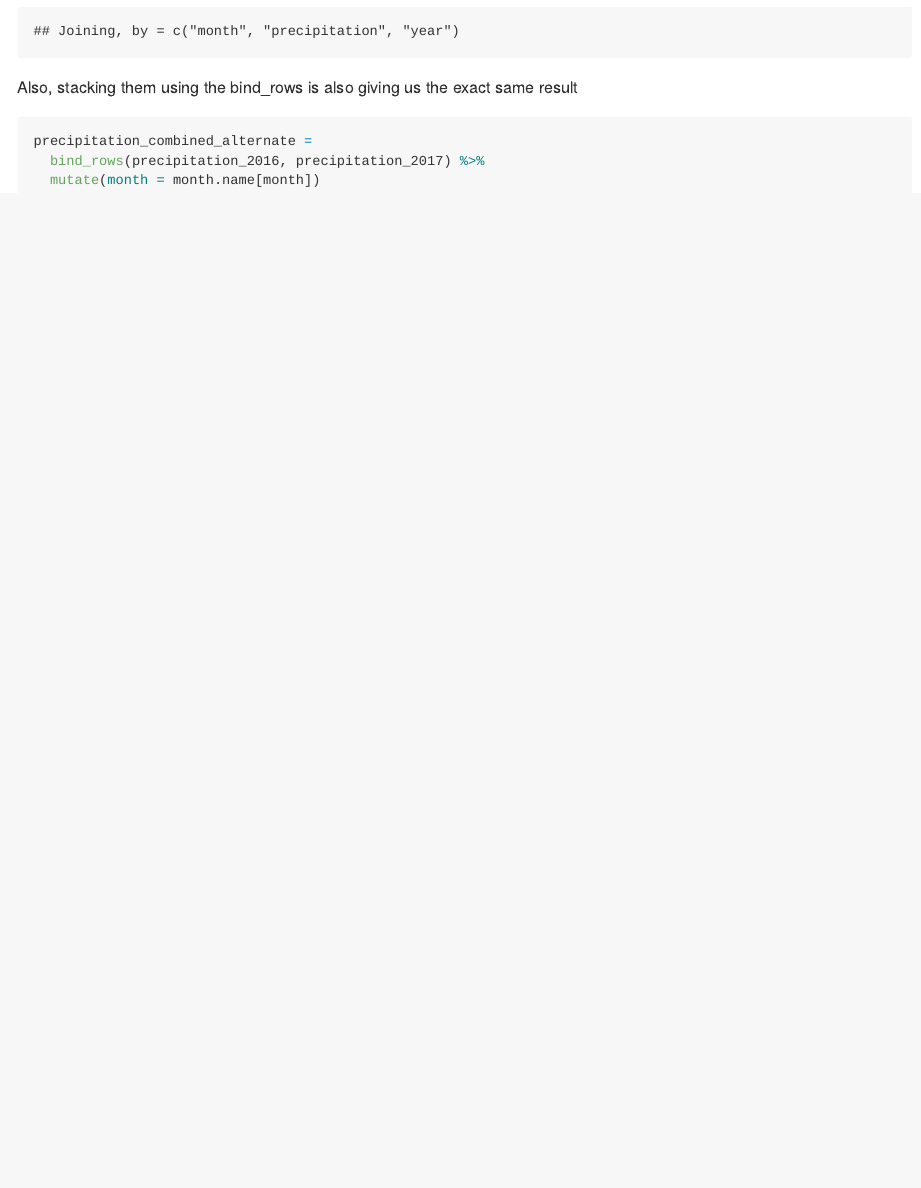
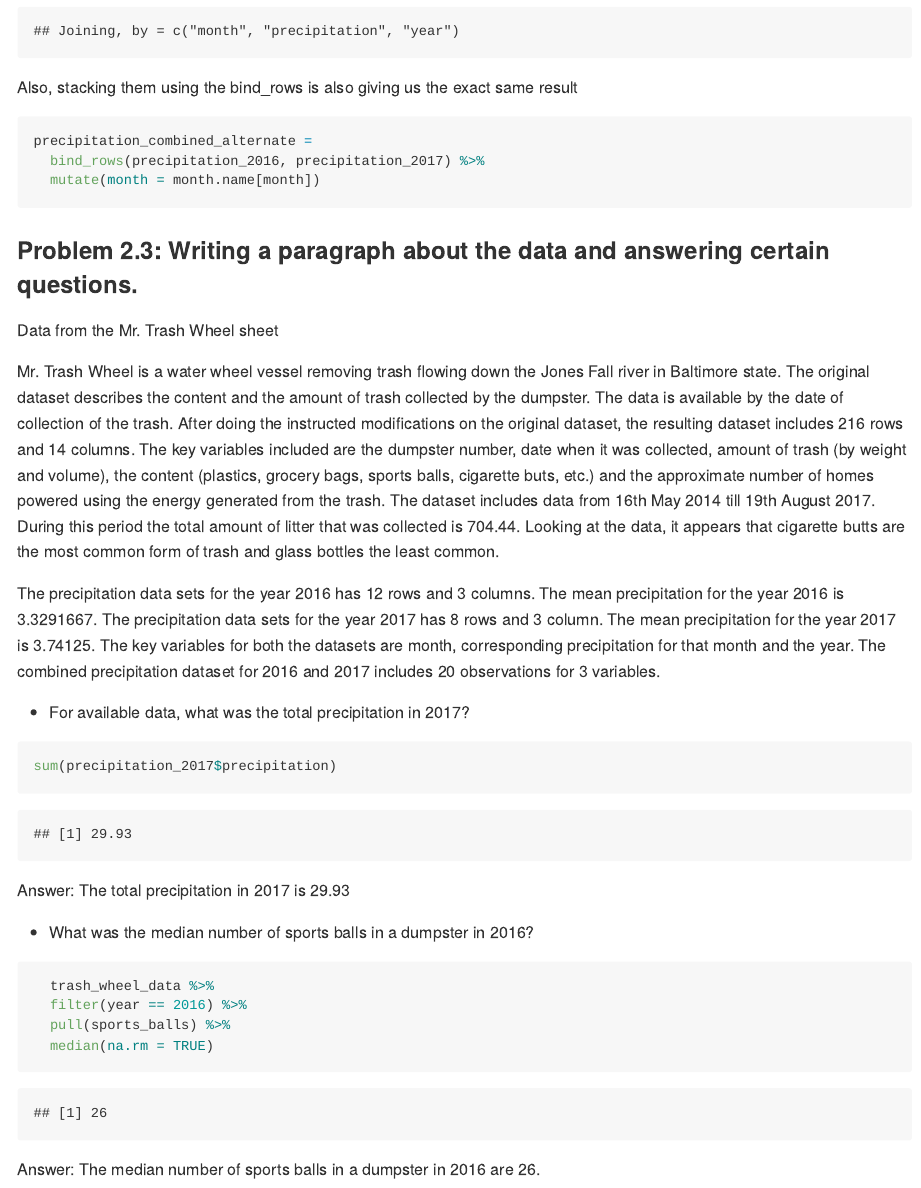
Before and after one commit to pmatreja/p8105_hw2_pm2995, an R Markdown document (p8105_hw2_pm2995.Rmd): the page in a window 1100 px wide, from 4560 px down. The pictures show the output file p8105_hw2_pm2995.md that the author committed with the source, drawn offline in the style of GitHub; long lines of code are wrapped.

Commit message:
Describing the trash wheel and precipitation data sets with inline code.
Answering specific questions

````diff
--- a/p8105_hw2_pm2995.Rmd
+++ b/p8105_hw2_pm2995.Rmd
@@ -173,3 +173,30 @@ precipitation_combined_alternate =
   bind_rows(precipitation_2016, precipitation_2017) %>%
   mutate(month = month.name[month])
 ```
+
+###Problem 2.3: Writing a paragraph about the data and answering certain questions.
+
+Data from the Mr. Trash Wheel sheet
+
+Mr. Trash Wheel is a water wheel vessel removing trash flowing down the Jones Fall river in Baltimore state. The original dataset describes the content and the amount of trash collected by the dumpster. The data is available by the date of collection of the trash. After doing the instructed modifications on the original dataset, the resulting dataset includes `r nrow(trash_wheel_data)` rows and `r ncol(trash_wheel_data)` columns. The key variables included are the dumpster number, date when it was collected, amount of trash (by weight and volume), the content (plastics, grocery bags, sports balls, cigarette buts, etc.) and the approximate number of homes powered using the energy generated from the trash. The dataset includes data from 16th May 2014 till 19th August 2017. During this period the total amount of litter that was collected is `r trash_wheel_data %>% filter(!(month == "Grand Total")) %>% pull(weight_tons) %>% sum()`. Looking at the data, it appears that cigarette butts are the most common form of trash and glass bottles the least common.
+
+The precipitation data sets for the year 2016 has `r nrow(precipitation_2016)` rows and `r ncol(precipitation_2016)` columns. The mean precipitation for the year 2016 is `r mean(precipitation_2016$precipitation)`. The precipitation data sets for the year 2017 has `r nrow(precipitation_2017)` rows and `r ncol(precipitation_2017)` column. The mean precipitation for the year 2017 is `r mean(precipitation_2017$precipitation)`. The key variables for both the datasets are month, corresponding precipitation for that month and the year. The combined precipitation dataset for 2016 and 2017 includes `r nrow(precipitation_combined)` observations for `r ncol(precipitation_combined)` variables.
+
+* For available data, what was the total precipitation in 2017?
+
+```{r}
+sum(precipitation_2017$precipitation)
+```
+
+Answer: The total precipitation in 2017 is `r sum (precipitation_2017$precipitation)`
+
+* What was the median number of sports balls in a dumpster in 2016?
+
+```{r}
+  trash_wheel_data %>%
+  filter(year == 2016) %>%
+  pull(sports_balls) %>%
+  median(na.rm = TRUE)
+```
+
+Answer: The median number of sports balls in a dumpster in 2016 are 26.
````
Also changed, not shown: p8105_hw2_pm2995.md.
